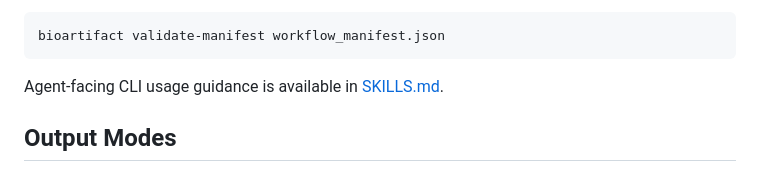
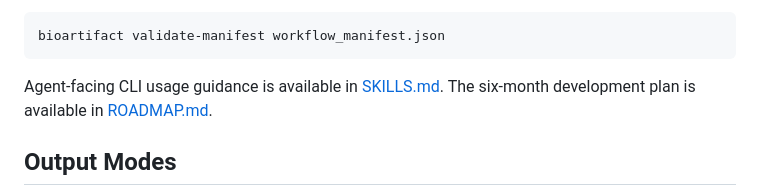
Before and after one commit to qchiujunhao/bioartifact, a Markdown page: README.md, the part around the change. Drawn GitHub-style.

Commit message:
Add six-month roadmap

````diff
--- a/README.md
+++ b/README.md
@@ -117,6 +117,7 @@ bioartifact validate-manifest workflow_manifest.json
 ```
 
 Agent-facing CLI usage guidance is available in [SKILLS.md](SKILLS.md).
+The six-month development plan is available in [ROADMAP.md](ROADMAP.md).
 
 ## Output Modes
 
````
Also changed, not shown: ROADMAP.md (added, +195 -0 lines).
